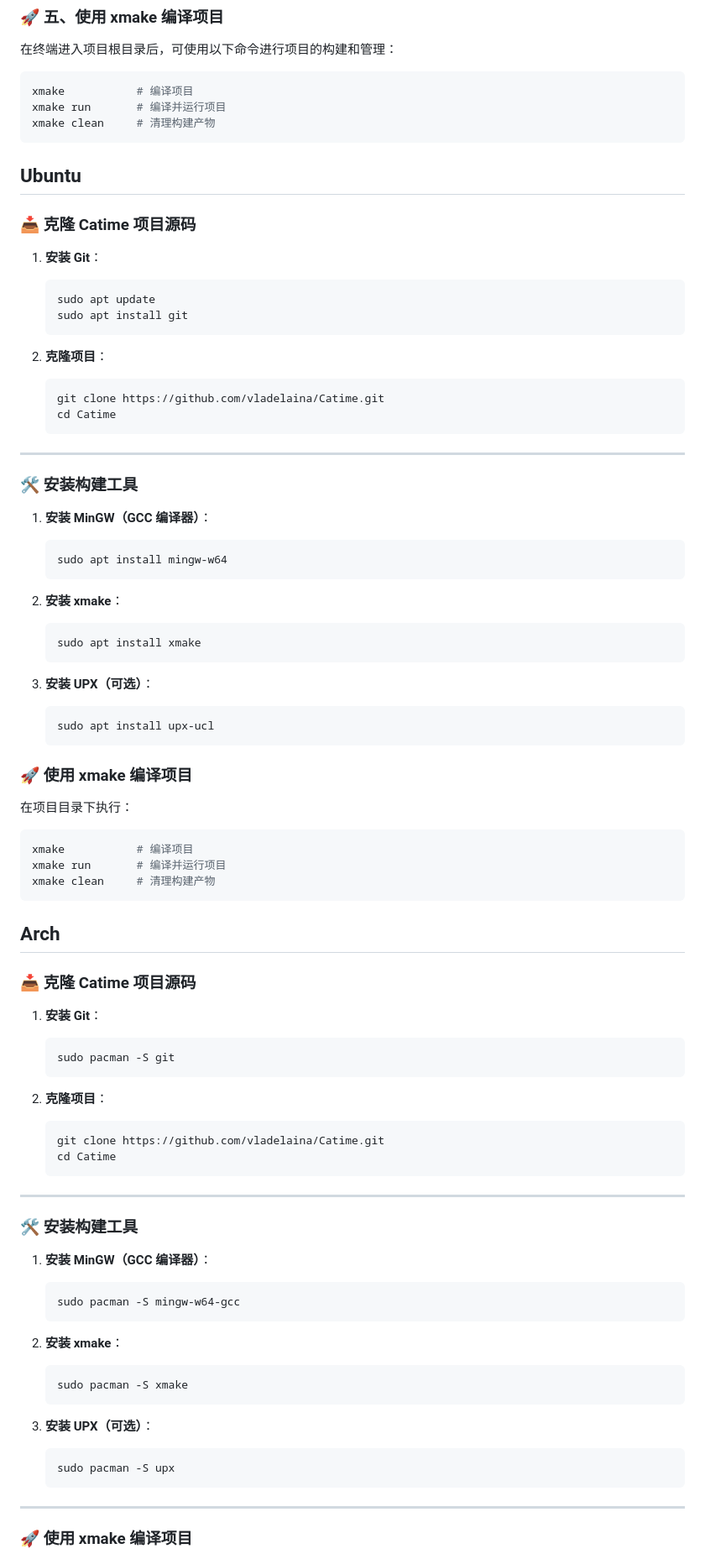
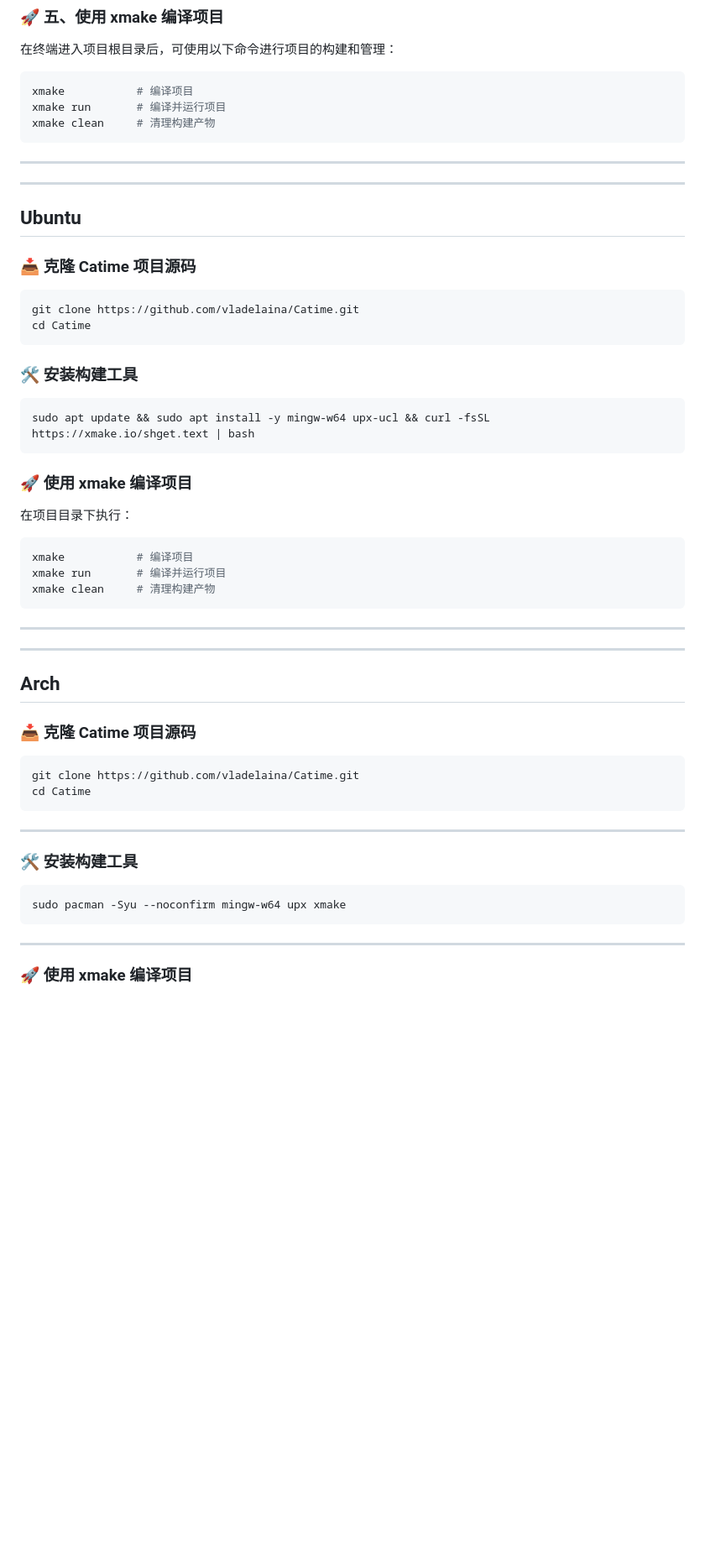
Before and after one commit to vladelaina/vladelaina, a Markdown page: blogs/Build_catime_from_source.md, the part around one of its changes. Shown at 84% size. Rendered like a GitHub page; blank space fills up the shorter version.

Commit message:
feat: Optimized Build_catime_from_source.md

````diff
--- a/blogs/Build_catime_from_source.md
+++ b/blogs/Build_catime_from_source.md
@@ -124,46 +111,29 @@ xmake run       # 编译并运行项目
 xmake clean     # 清理构建产物
 ```
 
+---
+
+---
+
 
 
 ## Ubuntu
 
 ### 📥 克隆 Catime 项目源码
 
-1. **安装 Git**：
 
-   ```bash
-   sudo apt update
-   sudo apt install git
-   ```
-
-2. **克隆项目**：
 
    ```bash
    git clone https://github.com/vladelaina/Catime.git
    cd Catime
    ```
 
-------
-
 ### 🛠 安装构建工具
 
-1. **安装 MinGW（GCC 编译器）**：
+
 
    ```bash
-   sudo apt install mingw-w64
-   ```
-
-2. **安装 xmake**：
-
-   ```bash
-   sudo apt install xmake
-   ```
-
-3. **安装 UPX（可选）**：
-
-   ```bash
-   sudo apt install upx-ucl
+   sudo apt update && sudo apt install -y mingw-w64 upx-ucl && curl -fsSL https://xmake.io/shget.text | bash
    ```
 
 
@@ -178,6 +148,10 @@ xmake run       # 编译并运行项目
 xmake clean     # 清理构建产物
 ```
 
+---
+
+---
+
 
 
 ## Arch
@@ -186,13 +160,7 @@ xmake clean     # 清理构建产物
 
 ### 📥 克隆 Catime 项目源码
 
-1. **安装 Git**：
 
-   ```bash
-   sudo pacman -S git
-   ```
-
-2. **克隆项目**：
 
    ```bash
    git clone https://github.com/vladelaina/Catime.git
@@ -203,23 +171,12 @@ xmake clean     # 清理构建产物
 
 ### 🛠 安装构建工具
 
-1. **安装 MinGW（GCC 编译器）**：
 
    ```bash
-   sudo pacman -S mingw-w64-gcc
+sudo pacman -Syu --noconfirm mingw-w64 upx xmake
    ```
 
-2. **安装 xmake**：
 
-   ```bash
-   sudo pacman -S xmake
-   ```
-
-3. **安装 UPX（可选）**：
-
-   ```bash
-   sudo pacman -S upx
-   ```
 
 ------
 
````
Also changed, not shown: other parts of blogs/Build_catime_from_source.md (+3 -16 lines).
